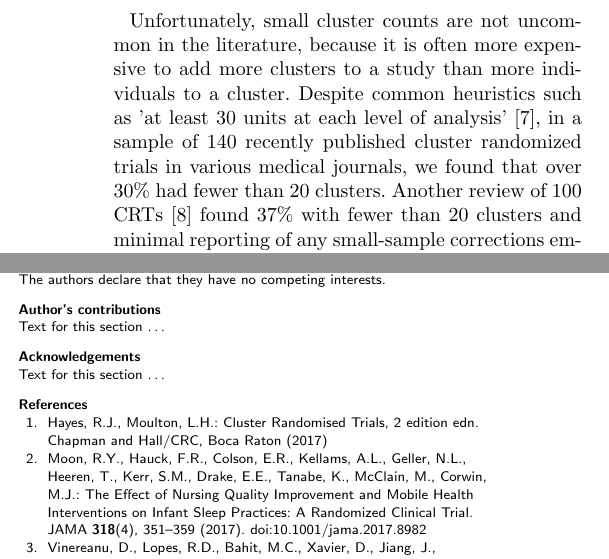
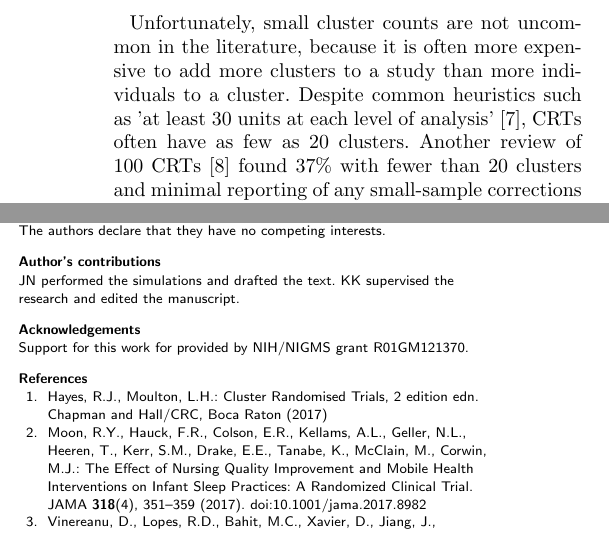
Before and after one commit to joshua-nugent/papers, a LaTeX document (TIE_control_BMC/tie_rates_LMM.tex): two parts of the columns of pages 2 and 5 of 6, joined at a grey line, cut so that both start at the same text. Compiled offline with pdfLaTeX.

Commit message:
submitted version

```diff
--- a/TIE_control_BMC/tie_rates_LMM.tex
+++ b/TIE_control_BMC/tie_rates_LMM.tex
@@ -195,7 +191,7 @@ In cluster-randomized trials (CRTs), also called group randomized trials, subjec
 
 When fitting LMMs to CRT data, inference on parameters depends on asymptotic results, and in settings where the number of clusters is small they can generate Type I error rates well above or below the nominal level \cite{pinheiro_mixed-effects_2009}. All frequentist null hypothesis testing theory depends on tests having the nominal size -- a test with a nominal 5\% error rate should produce false rejections 5\% of the time. If not, data analysts in a CRT could be led to inappropriate conclusions, for example, producing too many false positives or false negatives when evaluating a treatment effect.
 
-Unfortunately, small cluster counts are not uncommon in the literature, because it is often more expensive to add more clusters to a study than more individuals to a cluster. Despite common heuristics such as 'at least 30 units at each level of analysis' \cite{kreft_introducing_1998}, in a sample of 140 recently published cluster randomized trials in various medical journals, we found that over 30\% had fewer than 20 clusters. Another review of 100 CRTs \cite{kahan_increased_2016} found 37\% with fewer than 20 clusters and minimal reporting of any small-sample corrections employed.
+Unfortunately, small cluster counts are not uncommon in the literature, because it is often more expensive to add more clusters to a study than more individuals to a cluster. Despite common heuristics such as 'at least 30 units at each level of analysis' \cite{kreft_introducing_1998}, CRTs often have as few as 20 clusters. Another review of 100 CRTs \cite{kahan_increased_2016} found 37\% with fewer than 20 clusters and minimal reporting of any small-sample corrections employed.
 
 Some limited investigations of the problems with (G)LMM small sample inference have been conducted. Pinheiro and Bates \cite{pinheiro_mixed-effects_2009} examined a very restricted parameter space, while Schluchter and Elashoff \cite{schluchter_small-sample_1990} reviewed the issue from a slightly different angle, examining approaches for longitudinal data with different covariance structures, which have different interpretations than a typical CRT. Several studies \cite{zucker_improved_2000, melo_improved_2009, manor_small_2004, stein_alternatives_2014} suggested improving small-sample inference by applying the Bartlett correction \cite{bartlett_properties_1937}, also under a smaller set of parameters than we apply here. However, as far as we are aware there is no simple way for data analysts to implement the Bartlett correction in SAS or R.
 
@@ -343,10 +339,12 @@ Given that small sample sizes are not uncommon in CRT literature, there is need
   The authors declare that they have no competing interests.
 
 \section*{Author's contributions}
-    Text for this section \ldots
+JN performed the simulations and drafted the text.  KK supervised the research and edited the manuscript.
 
 \section*{Acknowledgements}
-  Text for this section \ldots
+Support for this work for provided by NIH/NIGMS grant R01GM121370.
+
+
 %%%%%%%%%%%%%%%%%%%%%%%%%%%%%%%%%%%%%%%%%%%%%%%%%%%%%%%%%%%%%
 %%                  The Bibliography                       %%
 %%                                                         %%
```
Also changed, not shown: TIE_control_BMC/tie_rates_LMM.tex (10 more changed lines).
